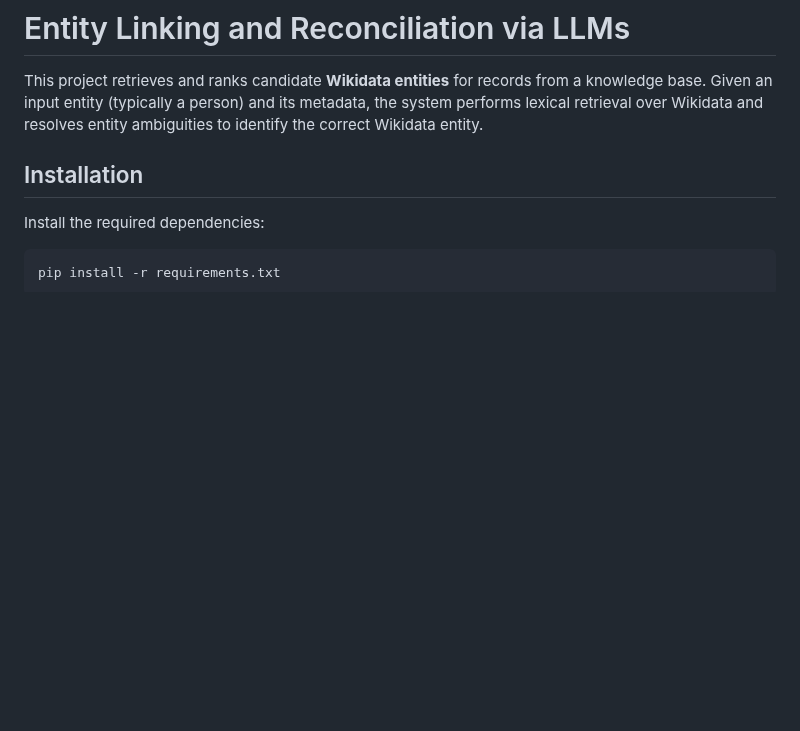
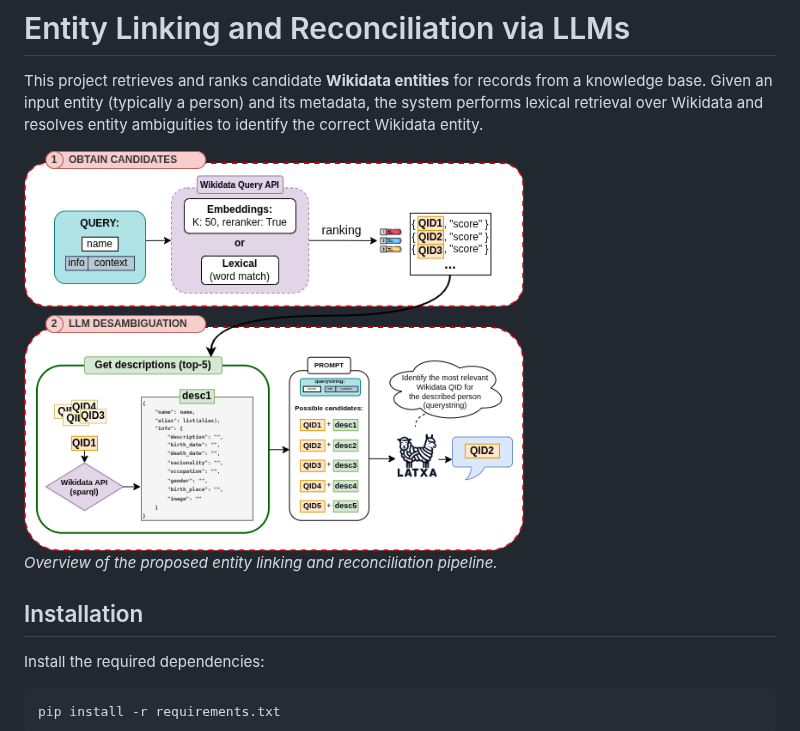
Before and after one commit to ECHOLOT-ECCCH/echolot-WP4, a Markdown page: llm_based/README.md, the part around the change. Rendered like a GitHub page; pictures changed too: llm_based/images/NEL_echolot.png (added); blank space fills up the shorter version.

Commit message:
images added to readme

```diff
--- a/llm_based/README.md
+++ b/llm_based/README.md
@@ -1,6 +1,12 @@
 # Entity Linking and Reconciliation via LLMs
 
 This project retrieves and ranks candidate **Wikidata entities** for records from a knowledge base. Given an input entity (typically a person) and its metadata, the system performs lexical retrieval over Wikidata and resolves entity ambiguities to identify the correct Wikidata entity.
+
+<p>
+  <img src="images/NEL_echolot.png" alt="Pipeline" width="500">
+  <br>
+  <em>Overview of the proposed entity linking and reconciliation pipeline.</em>
+</p>
 
 ## Installation
 
```
